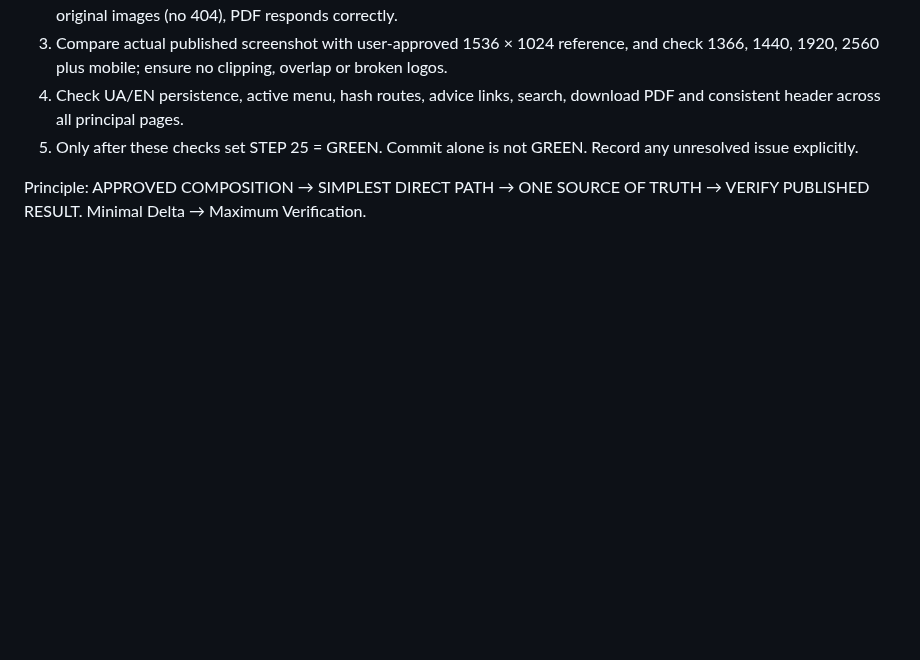
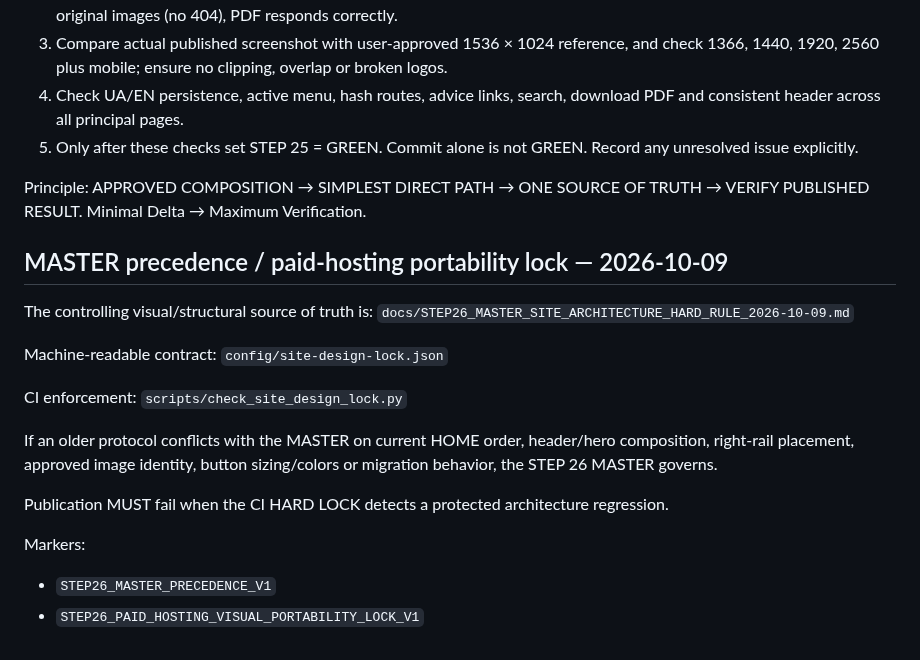
Before and after one commit to developiig-hue/IIG_PLATFORM_DEMO, a Markdown page: docs/STEP25_APPROVED_HOME_HEADER_DESIGN_LOCK_2026-09-16.md, the part around the change. Drawn GitHub-style; blank space fills up the shorter version.

Commit message:
Reference STEP26 master architecture from STEP25_APPROVED_HOME_HEADER_DESIGN_LOCK_2026-09-16.md

```diff
--- a/docs/STEP25_APPROVED_HOME_HEADER_DESIGN_LOCK_2026-09-16.md
+++ b/docs/STEP25_APPROVED_HOME_HEADER_DESIGN_LOCK_2026-09-16.md
@@ -29,3 +29,23 @@ Card in lower-right corner OVER the hero panorama, navy with yellow border/icon
 5. Only after these checks set STEP 25 = GREEN. Commit alone is not GREEN. Record any unresolved issue explicitly.
 
 Principle: APPROVED COMPOSITION → SIMPLEST DIRECT PATH → ONE SOURCE OF TRUTH → VERIFY PUBLISHED RESULT. Minimal Delta → Maximum Verification.
+
+
+## MASTER precedence / paid-hosting portability lock — 2026-10-09
+
+The controlling visual/structural source of truth is:
+`docs/STEP26_MASTER_SITE_ARCHITECTURE_HARD_RULE_2026-10-09.md`
+
+Machine-readable contract:
+`config/site-design-lock.json`
+
+CI enforcement:
+`scripts/check_site_design_lock.py`
+
+If an older protocol conflicts with the MASTER on current HOME order, header/hero composition, right-rail placement, approved image identity, button sizing/colors or migration behavior, the STEP 26 MASTER governs.
+
+Publication MUST fail when the CI HARD LOCK detects a protected architecture regression.
+
+Markers:
+- `STEP26_MASTER_PRECEDENCE_V1`
+- `STEP26_PAID_HOSTING_VISUAL_PORTABILITY_LOCK_V1`
```
